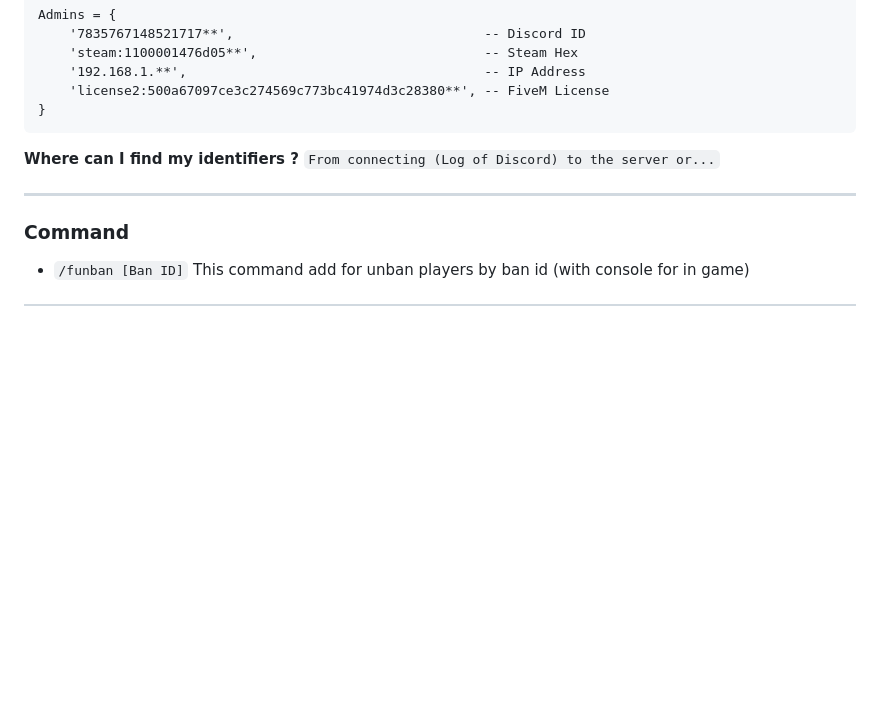
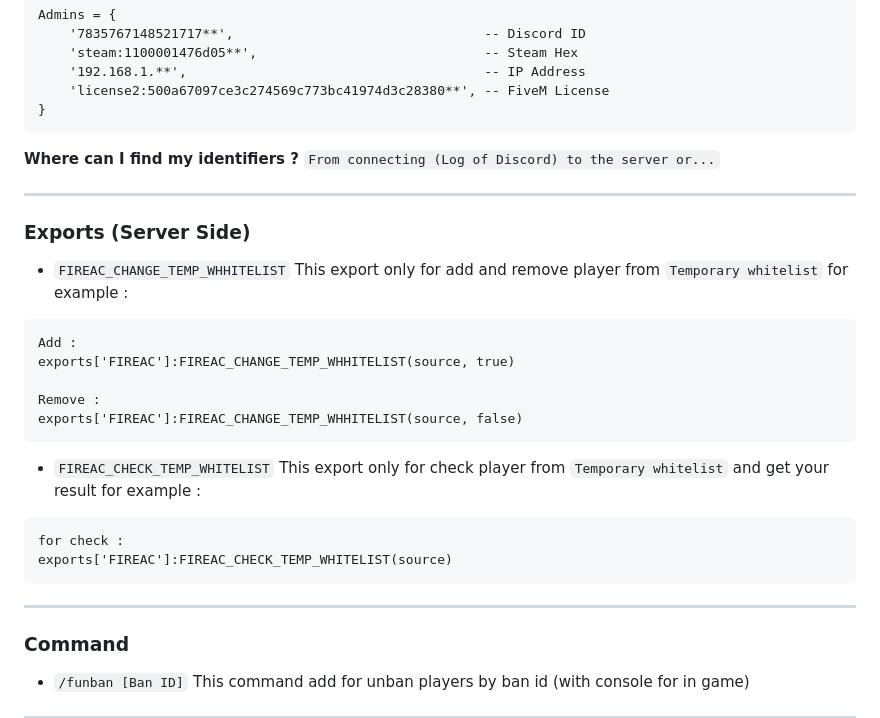
Before and after one commit to AmirrezaJaberi/FIREAC, a Markdown page: README.md, the part around the change. Drawn GitHub-style; blank space fills up the shorter version.

Commit message:
Added `Exports (Server Side)` section

````diff
--- a/README.md
+++ b/README.md
@@ -107,6 +107,24 @@ Admins = {
 ```
 **Where can I find my identifiers ?** `From connecting (Log of Discord) to the server or...`
 ________________________________________________________________________
+### Exports (Server Side)
+- `FIREAC_CHANGE_TEMP_WHHITELIST` This export only for add and remove player from `Temporary whitelist`
+for example :
+```
+Add :
+exports['FIREAC']:FIREAC_CHANGE_TEMP_WHHITELIST(source, true)
+
+Remove :
+exports['FIREAC']:FIREAC_CHANGE_TEMP_WHHITELIST(source, false)
+```
+
+- `FIREAC_CHECK_TEMP_WHITELIST` This export only for check player from `Temporary whitelist` and get your result
+for example :
+```
+for check :
+exports['FIREAC']:FIREAC_CHECK_TEMP_WHITELIST(source)
+```
+________________________________________________________________________
 ### Command
 - `/funban [Ban ID]` This command add for unban players by ban id (with console for in game)
 ________________________________________________________________________
````
